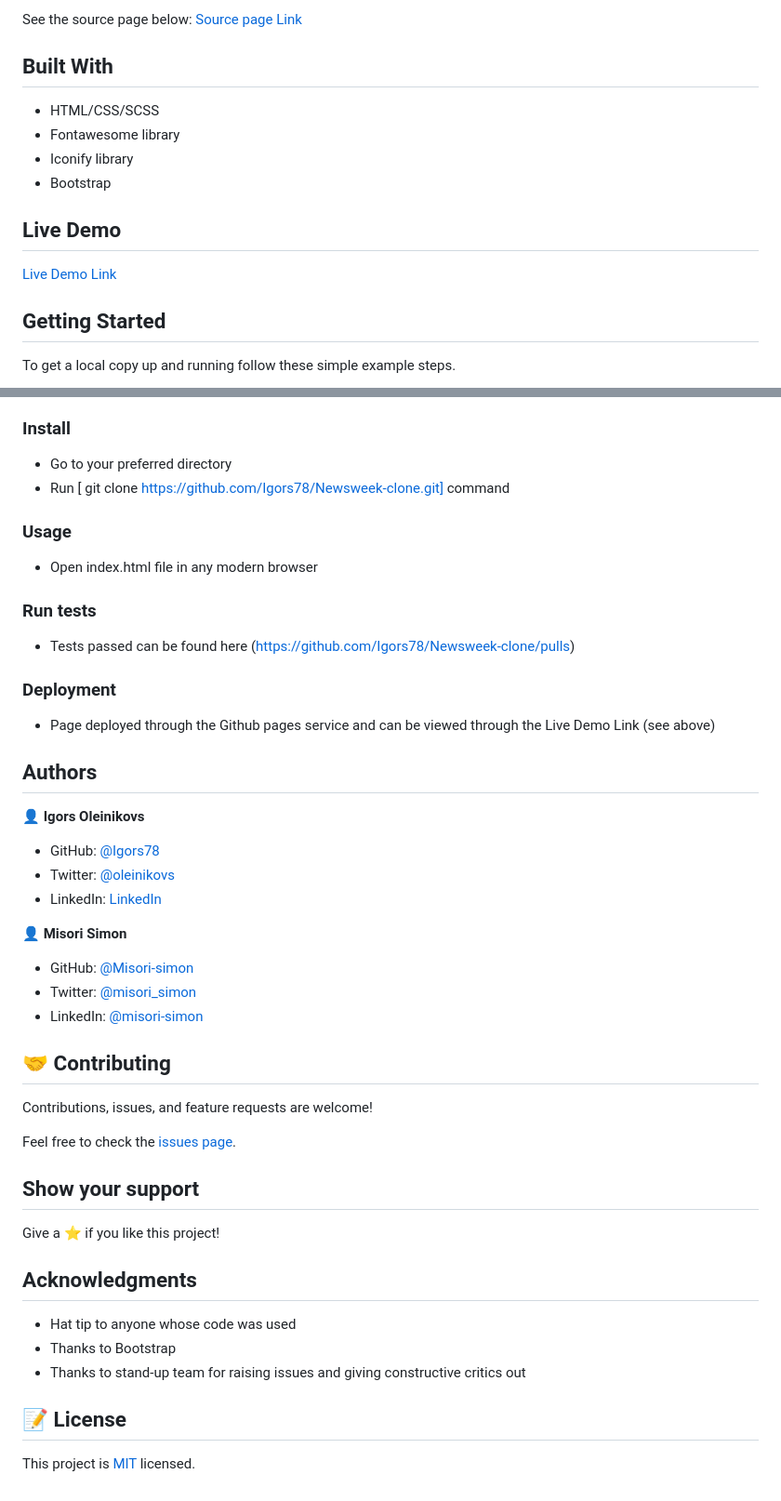
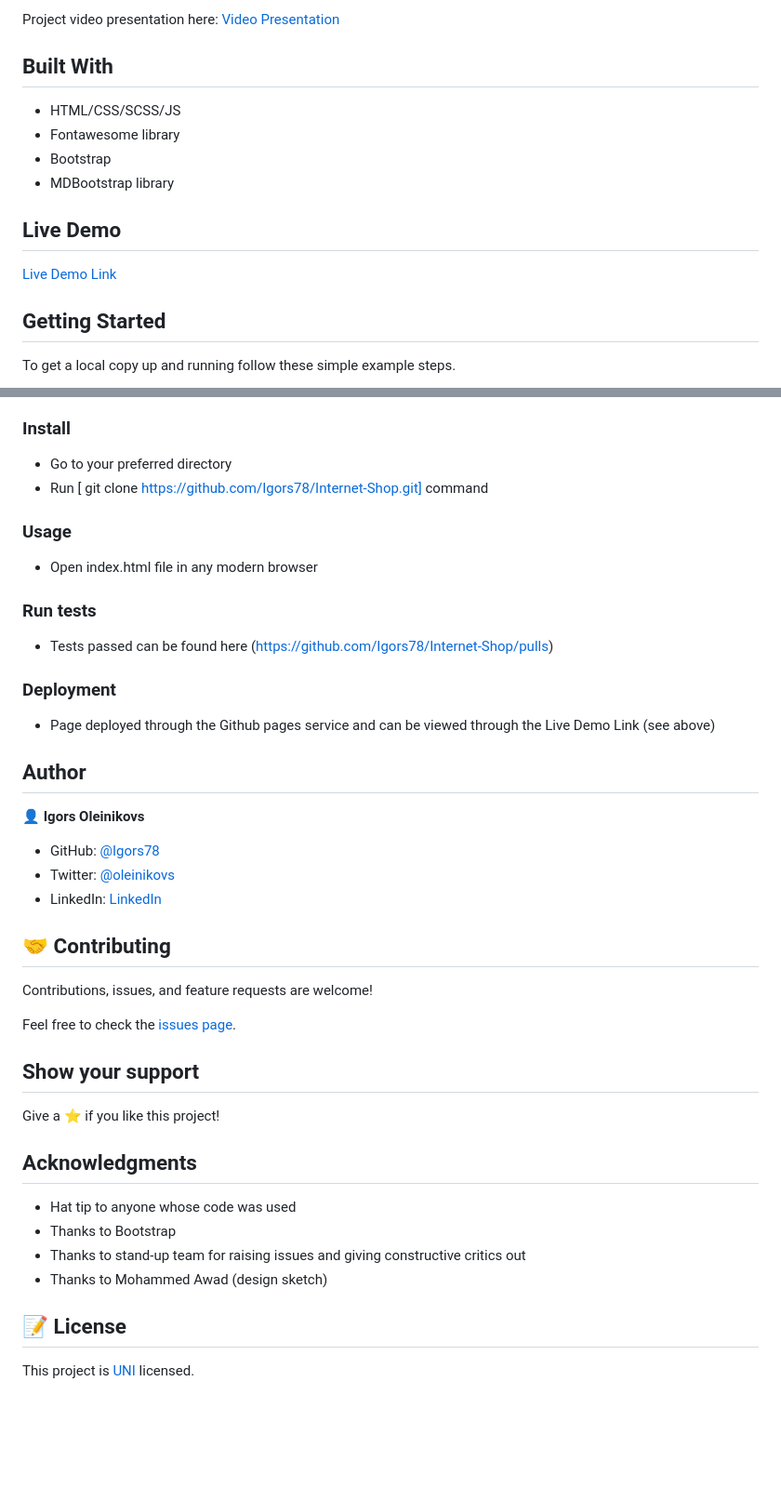
Before and after one commit to Igors78/Internet-Shop, a Markdown page: README.md, 2 parts joined by grey strips. Shown: that part at 93% size. Drawn GitHub-style; blank space fills up the shorter version.

Commit message:
Screenshot added, readme redacted

```diff
--- a/README.md
+++ b/README.md
@@ -13,13 +14,13 @@ Project mirrors the News Week page with the purpose to use Bootstrap where possi
 
-See the source page below:
-[Source page Link](https://www.newsweek.com/)
+Project video presentation here:
+[Video Presentation]()
 
 ## Built With
 
-- HTML/CSS/SCSS
+- HTML/CSS/SCSS/JS
 - Fontawesome library
-- Iconify library
 - Bootstrap
+- MDBootstrap library
 
 ## Live Demo
 
@@ -39,16 +40,16 @@ To get a local copy up and running follow these simple example steps.
 - Open the command line terminal
 ### Install
 - Go to your preferred directory
-- Run [ git clone https://github.com/Igors78/Newsweek-clone.git] command
+- Run [ git clone https://github.com/Igors78/Internet-Shop.git] command
 ### Usage
 - Open index.html file in any modern browser
 ### Run tests
-- Tests passed can be found here (https://github.com/Igors78/Newsweek-clone/pulls)
+- Tests passed can be found here (https://github.com/Igors78/Internet-Shop/pulls)
 ### Deployment
 - Page deployed through the Github pages service and can be viewed through the Live Demo Link (see above)
 
 
-## Authors
+## Author
 
 👤 **Igors Oleinikovs**
 
@@ -56,12 +57,6 @@ To get a local copy up and running follow these simple example steps.
 - Twitter: [@oleinikovs](https://twitter.com/oleinikovs)
 - LinkedIn: [LinkedIn](https://www.linkedin.com/in/igors-oleinikovs-17a10958/)
 
-👤 **Misori Simon**
-
-- GitHub: [@Misori-simon](https://github.com/Misori-simon)
-- Twitter: [@misori_simon](https://twitter.com/misori_simon)
-- LinkedIn: [@misori-simon](https://www.linkedin.com/in/misori-simon-05906219b/)
-
 ## 🤝 Contributing
 
 Contributions, issues, and feature requests are welcome!
@@ -77,7 +72,8 @@ Give a ⭐️ if you like this project!
 - Hat tip to anyone whose code was used
 - Thanks to Bootstrap
 - Thanks to stand-up team for raising issues and giving constructive critics out
+- Thanks to Mohammed Awad (design sketch)
 
 ## 📝 License
 
-This project is [MIT](license.txt) licensed.
+This project is [UNI](LICENSE) licensed.
```
Also changed, not shown: other parts of README.md (+7 -6 lines), assets/img/screenshot.png (added).
